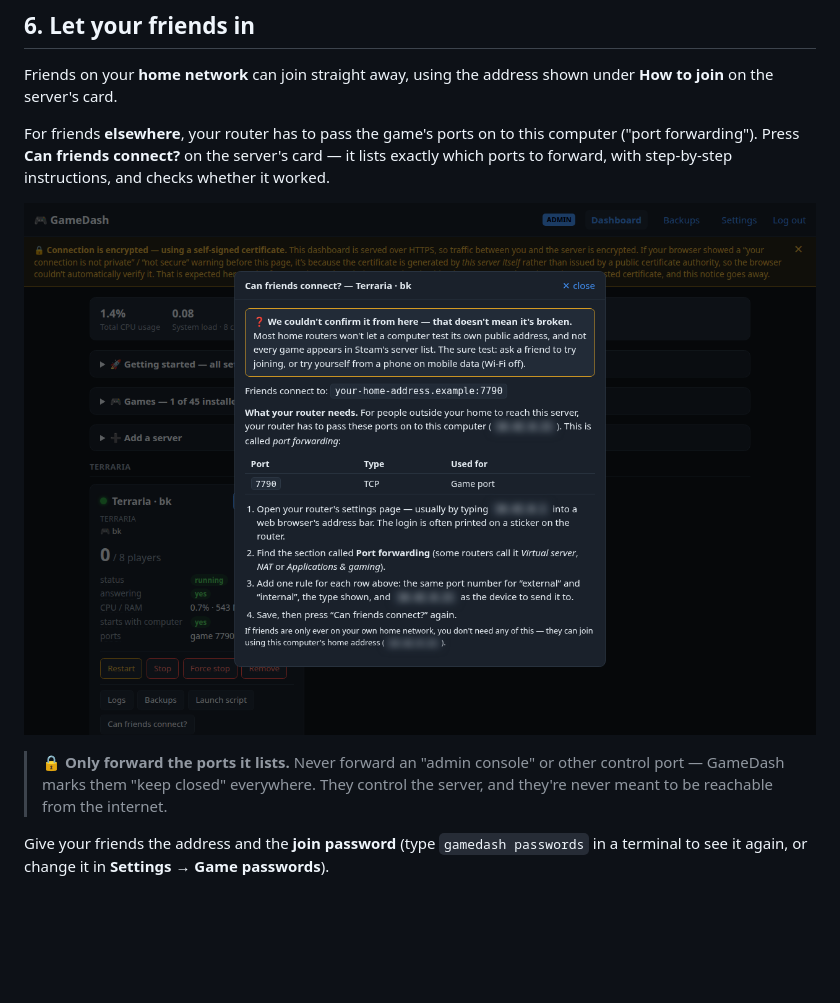
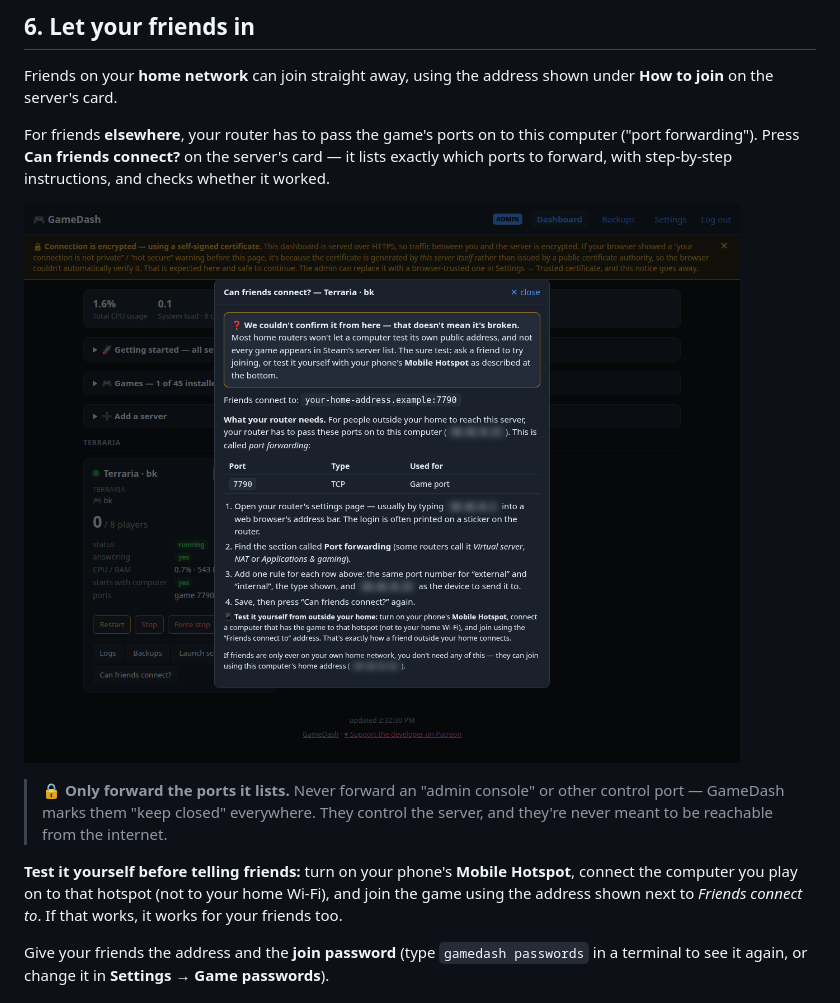
Before and after one commit to KeithDude/WorldCradle, a Markdown page: docs/GETTING_STARTED.md, the part around the change. Drawn GitHub-style; pictures changed too: docs/images/05-can-friends-connect.png; blank space fills up the shorter version.

```diff
--- a/docs/GETTING_STARTED.md
+++ b/docs/GETTING_STARTED.md
@@ -87,6 +87,10 @@ forward, with step-by-step instructions, and checks whether it worked.
 > GameDash marks them "keep closed" everywhere. They control the server, and they're never meant to
 > be reachable from the internet.
 
+**Test it yourself before telling friends:** turn on your phone's **Mobile Hotspot**, connect the
+computer you play on to that hotspot (not to your home Wi-Fi), and join the game using the address
+shown next to *Friends connect to*. If that works, it works for your friends too.
+
 Give your friends the address and the **join password** (type `gamedash passwords` in a terminal to
 see it again, or change it in **Settings → Game passwords**).
 
```
Also changed, not shown: docs/DEVELOPMENT_LOG.md (+4 -0 lines), docs/SUPPORTED_GAMES.md (+4 -2 lines), 2 other files.
